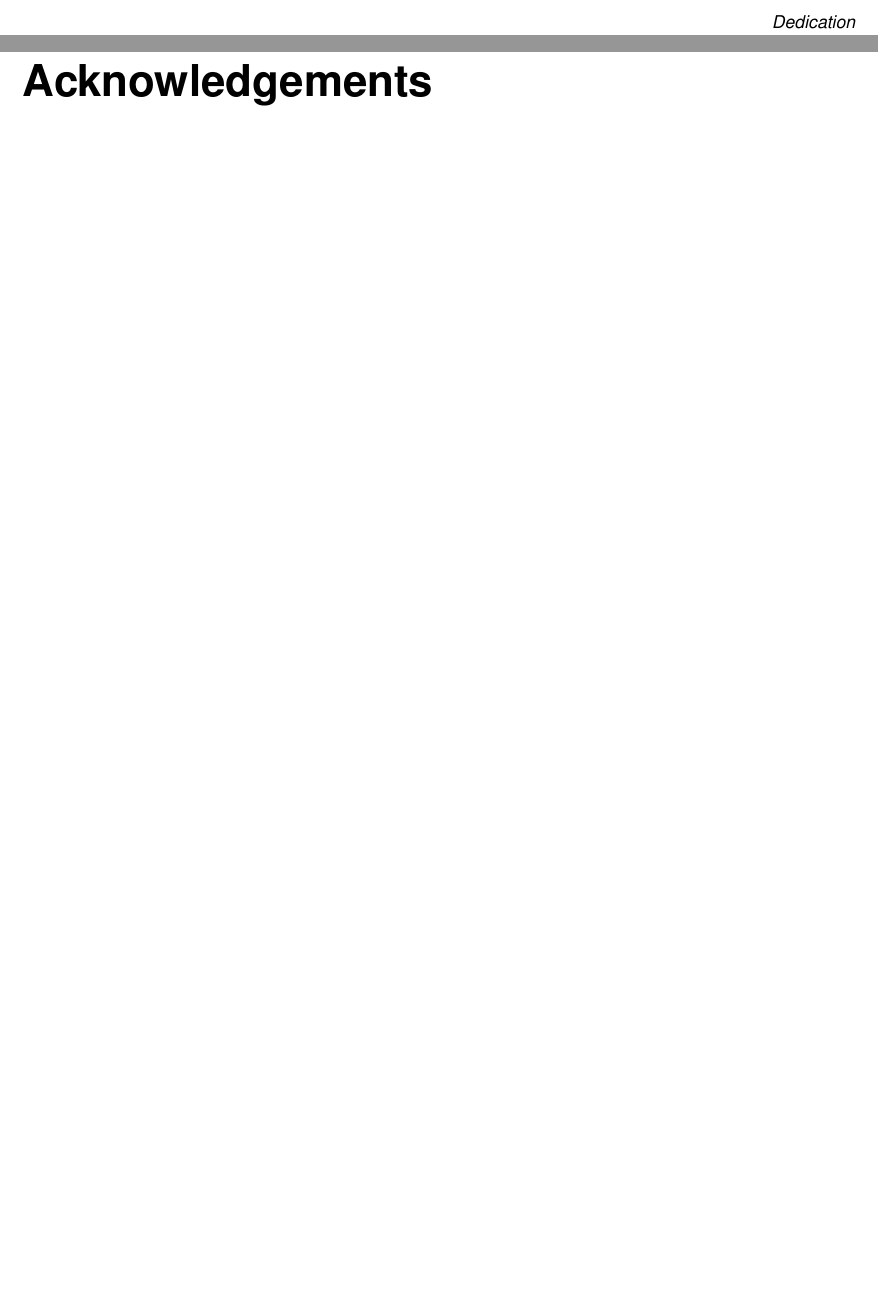
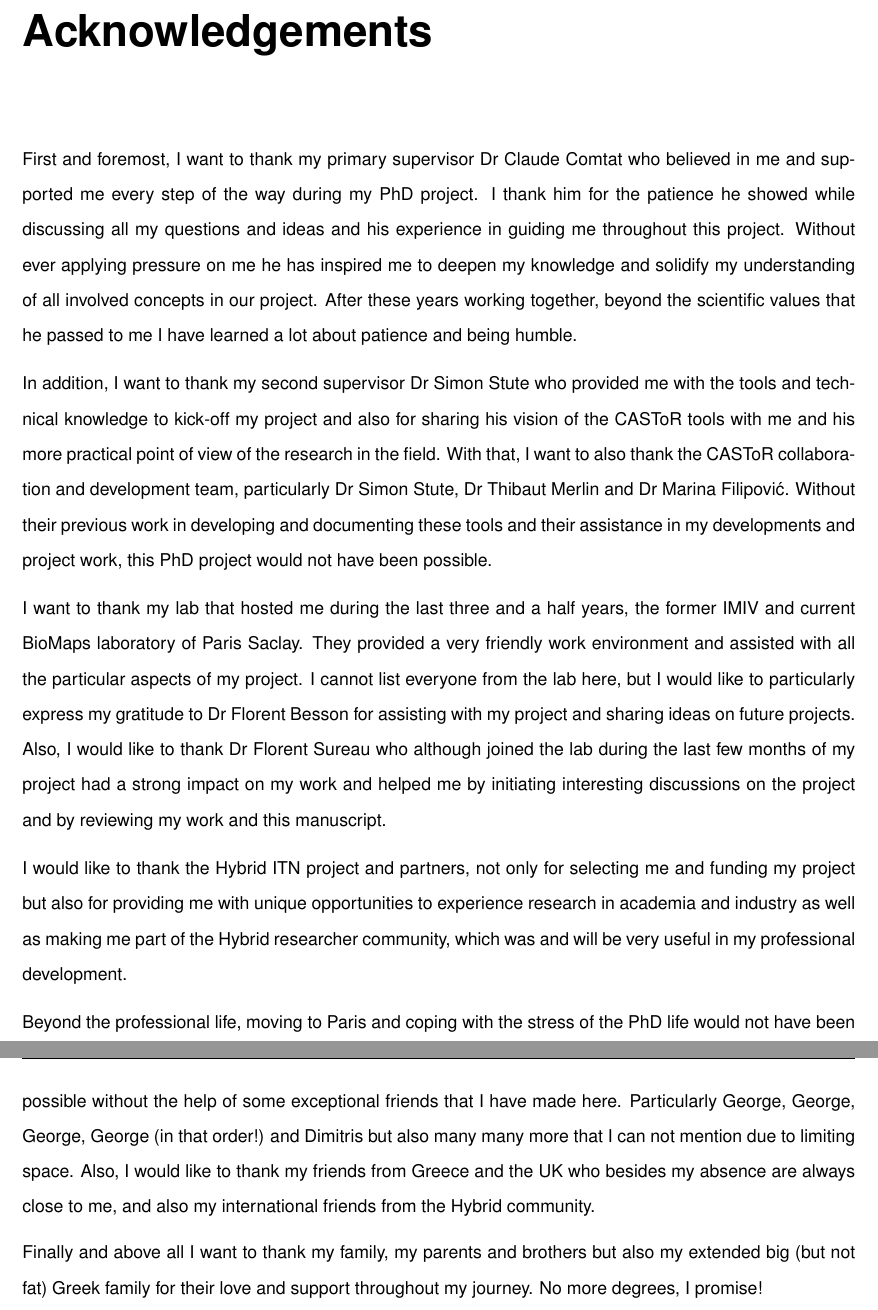
Before and after one commit to zax0s/Thesis, a LaTeX thesis (thesis.tex, which reads layout/acknowledgements.tex, layout/dedication.tex): two parts of pages 3 and 5 of 196 before the commit and two parts of pages 3 and 4 of 196 after it, joined at a grey line, cut at the place of the change, the shorter picture padded with empty space. Compiled offline with pdfLaTeX.

Commit message:
Final outline including Acknowledgements

```diff
--- a/layout/acknowledgements.tex
+++ b/layout/acknowledgements.tex
@@ -1,4 +1,17 @@
 % created on 2019-12-13
 % @author : bmazoyer
 \chapter*{Acknowledgements}
-\pagenumbering{roman}
+
+First and foremost, I want to thank my primary supervisor Dr Claude Comtat who believed in me and supported me every step of the way during my PhD project. I thank him for the patience he showed while discussing all my questions and ideas and his experience in guiding me throughout this project. Without ever applying pressure on me he has inspired me to deepen my knowledge and solidify my understanding of all involved concepts in our project.
+ After these years working together, beyond the scientific values that he passed to me I have learned a lot about patience and being humble.
+
+In addition, I want to thank my second supervisor Dr Simon Stute who provided me with the tools and technical knowledge to kick-off my project and also for sharing his vision of the CASToR tools with me and his more practical point of view of the research in the field.
+With that, I want to also thank the CASToR collaboration and development team, particularly Dr Simon Stute, Dr Thibaut Merlin and Dr Marina Filipović. Without their previous work in developing and documenting these tools and their assistance in my developments and project work, this PhD project would not have been possible.
+
+I want to thank my lab that hosted me during the last three and a half years, the former IMIV and current BioMaps laboratory of Paris Saclay. They provided a very friendly work environment and assisted with all the particular aspects of my project. I cannot list everyone from the lab here, but I would like to particularly express my gratitude to Dr Florent Besson for assisting with my project and sharing ideas on future projects. Also, I would like to thank Dr Florent Sureau who although joined the lab during the last few months of my project had a strong impact on my work and helped me by initiating interesting discussions on the project and by reviewing my work and this manuscript.
+
+I would like to thank the Hybrid ITN project and partners, not only for selecting me and funding my project but also for providing me with unique opportunities to experience research in academia and industry as well as making me part of the Hybrid researcher community, which was and will be very useful in my professional development.
+
+Beyond the professional life, moving to Paris and coping with the stress of the PhD life would not have been possible without the help of some exceptional friends that I have made here. Particularly George, George, George, George (in that order!) and Dimitris but also many many more that I can not mention due to limiting space. Also, I would like to thank my friends from Greece and the UK who besides my absence are always close to me, and also my international friends from the Hybrid community.
+
+Finally and above all I want to thank my family, my parents and brothers but also my extended big (but not fat) Greek family for their love and support throughout my journey. No more degrees, I promise!
--- a/layout/dedication.tex
+++ b/layout/dedication.tex
@@ -13,6 +13,6 @@
   }
 
 \begin{dedication}
-Dedication
+%Dedication
 \end{dedication}
 \afterpage{\blankpage}
```
Also changed, not shown: thesis.tex (+7 -3 lines), layout/dedication.tex (2 more changed lines).
